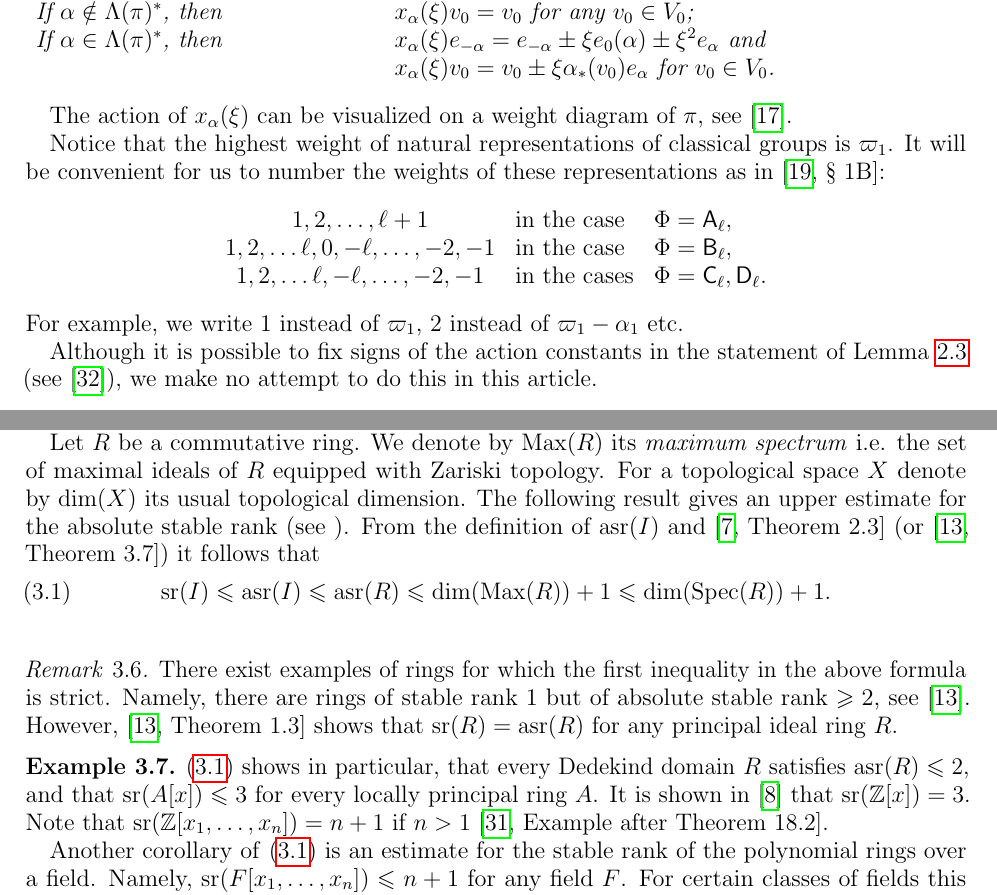
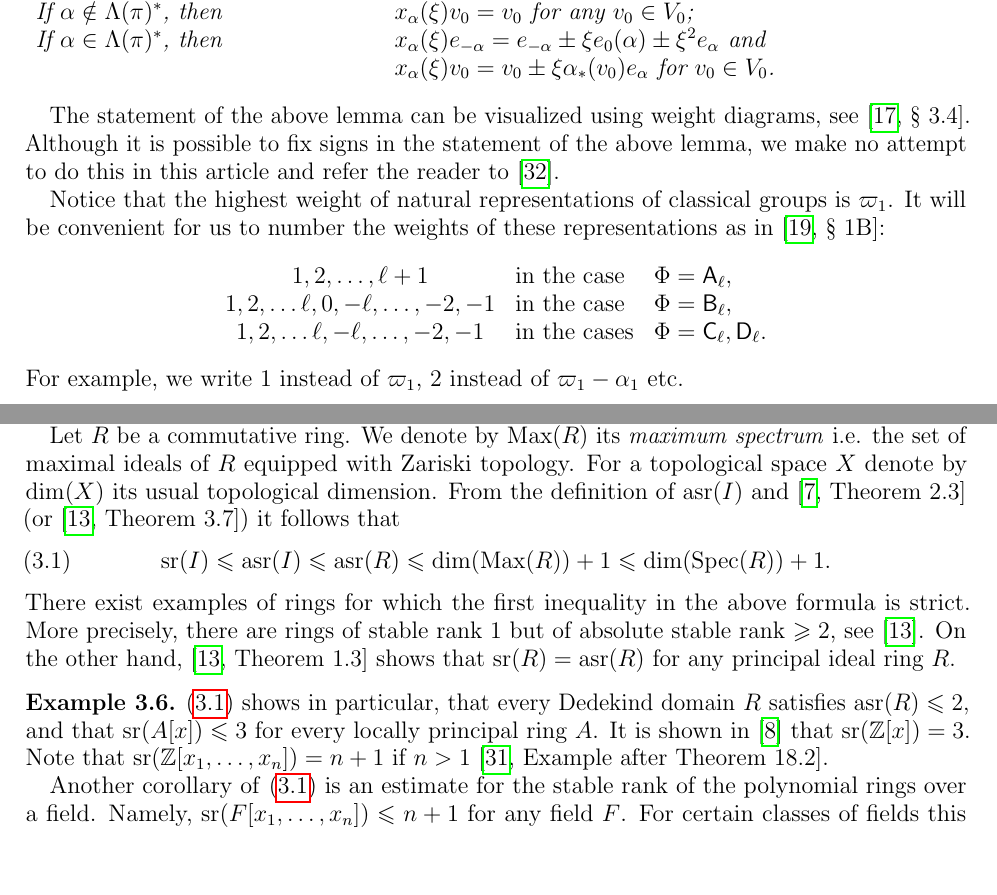
Before and after one commit to sxhya/relativeparabolic, a LaTeX paper (paper.tex, which reads stability-conditions.tex): two parts of pages 6 and 10 of 25, joined at a grey line, cut so that both start at the same text, the shorter picture padded with empty space. Compiled offline with pdfLaTeX.

Commit message:
Some fixes

```diff
--- a/paper.tex
+++ b/paper.tex
@@ -381,8 +382,8 @@ If $\alpha\notin\Lambda(\pi)^*$, then & $x_\alpha(\xi)v_0=v_0$ for any $v_0\in V
 If $\alpha\in\Lambda(\pi)^*$, then & $x_\alpha(\xi)e_{-\alpha} = e_{-\alpha}\pm\xi e_0(\alpha)\pm\xi^2 e_\alpha$ and \\
                                    & $x_\alpha(\xi)v_0         = v_0\pm\xi\alpha_*(v_0)e_\alpha$ for $v_0 \in V_0$.
 \end{tabular} \end{lemma}
-
-The action of $x_\alpha(\xi)$ can be visualized on a weight diagram of $\pi$, see~\cite{PSV98}.
+The statement of the above lemma can be visualized using weight diagrams, see~\cite[\S~3.4]{PSV98}.
+Although it is possible to fix signs in the statement of the above lemma, we make no attempt to do this in this article and refer the reader to~\cite{V08}.
 
 Notice that the highest weight of natural representations of classical groups is $\varpi_1$.
 It will be convenient for us to number the weights of these representations as in~\cite[\S~1B]{St78}:
@@ -392,8 +393,6 @@ It will be convenient for us to number the weights of these representations as i
   1,2,\ldots \ell, -\ell,\ldots, -2, -1 & \text{in the cases}   & \Phi =\rC_\ell, \rD_\ell. \\
 \end{array}\]
 For example, we write $1$ instead of $\varpi_1$, $2$ instead of $\varpi_1-\alpha_1$ etc.
-
-Although it is possible to fix signs of the action constants in the statement of \cref{lemma:Matsumoto} (see~\cite{V08}), we make no attempt to do this in this article.
 
 Let $\lambda_1, \lambda_2 \in \Lambda(\pi)$ be a pair of weights of a representation $\pi$ such that $\lambda_1-\lambda_2\in \Phi$.
 It will be convenient for us to write $x_{\lambda_1,\lambda_2}(\xi)$ instead of $x_{\lambda_1-\lambda_2}(\xi)$.
--- a/stability-conditions.tex
+++ b/stability-conditions.tex
@@ -91,18 +89,16 @@ Obviously, the second statement of \cref{lemma:relative-asr-unimod} does not dep
 %\end{cor}
 
 Let $R$ be a commutative ring. We denote by $\Max(R)$ its \emph{maximum spectrum} i.e. the set of maximal ideals of $R$ equipped with Zariski topology. For a topological space $X$ denote by $\dim(X)$ its usual topological dimension.
-The following result gives an upper estimate for the absolute stable rank (see~).
+%The following result gives an upper estimate for the absolute stable rank (see~).
 %\begin{prop}\label{prop:asr-dimmax}
 %Let $R$ be a commutative ring whose maximum spectrum $\Max(R)$ can be covered with a finite family of subsets
 %$X_1\ldots, X_m$ such that $\dim(X_i)\leqslant d$ for every $i$. Then $\asr(A)\leqslant d+1$.
 %\end{prop}
 From the definition of $\asr(I)$ and \cite[Theorem~2.3]{EO} (or~\cite[Theorem~3.7]{MKV}) it follows that
-\begin{equation} \label{sr-estimates}
-\sr(I)\leqslant\asr(I)\leqslant\asr(R)\leqslant \dim(\Max(R))+1\leqslant\dim(\Spec(R))+1.
-\end{equation}
-\begin{rem}
-There exist examples of rings for which the first inequality in the above formula is strict. Namely, there are rings of stable rank $1$ but of absolute stable rank $\geqslant2$, see~\cite{MKV}. However, \cite[Theorem~1.3]{MKV} shows that $\sr(R)=\asr(R)$ for any principal ideal ring $R$.
-\end{rem}
+\begin{equation} \label{sr-estimates} \sr(I)\leqslant\asr(I)\leqslant\asr(R)\leqslant \dim(\Max(R))+1\leqslant\dim(\Spec(R))+1. \end{equation}
+There exist examples of rings for which the first inequality in the above formula is strict.
+More precisely, there are rings of stable rank $1$ but of absolute stable rank $\geqslant2$, see~\cite{MKV}.
+On the other hand, \cite[Theorem~1.3]{MKV} shows that $\sr(R)=\asr(R)$ for any principal ideal ring $R$.
 \begin{example}
 \eqref{sr-estimates} shows in particular, that every Dedekind domain $R$ satisfies $\asr(R)\leqslant2$, and that $\sr(A[x])\leqslant3$ for every locally principal ring $A$. It is shown in \cite{GruMenVasSL2ZxSL2kxy} that $\sr(\mathbb{Z}[x])=3$. Note that $\sr(\mathbb{Z}[x_1,\ldots,x_n])=n+1$ if $n>1$ \cite[Example after Theorem~18.2]{VasSusSerreProblem}.
 
```
Also changed, not shown: paper.tex (3 more changed lines), stability-conditions.tex (16 more changed lines).
